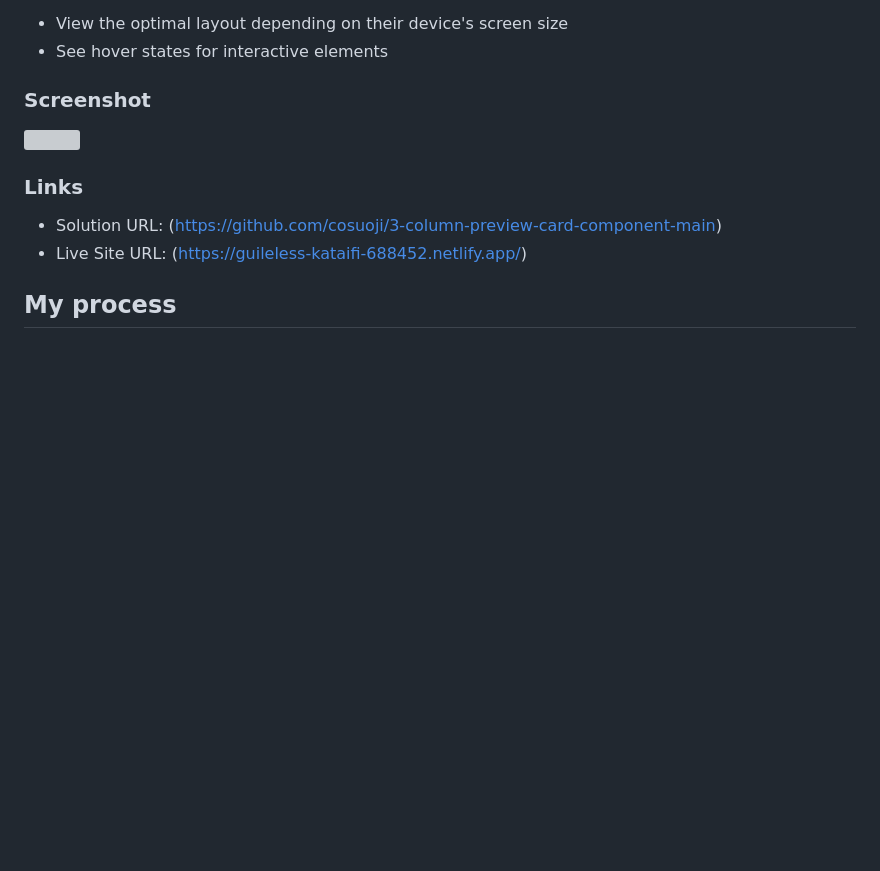
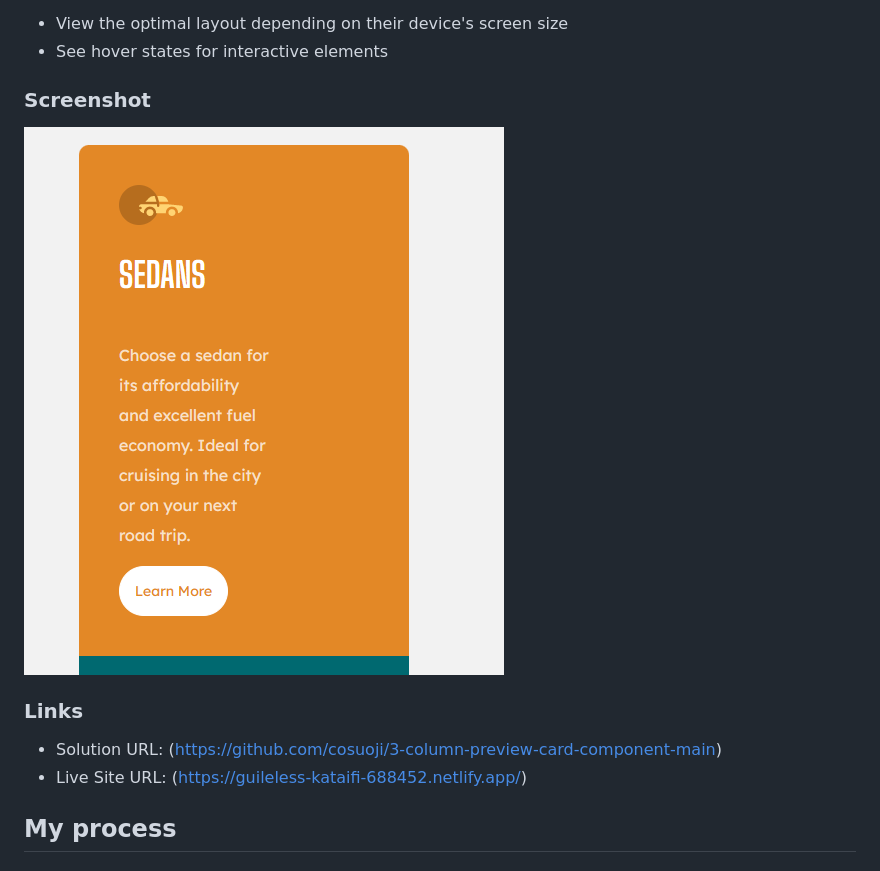
Before and after one commit to cosuoji/3-column-preview-card-component-main, a Markdown page: README-template.md, the part around the change. Drawn GitHub-style; pictures changed too: images/desktop.PNG (added); blank space fills up the shorter version; grey boxes are pictures that could not be loaded.

```diff
--- a/README-template.md
+++ b/README-template.md
@@ -24,7 +24,7 @@ Users should be able to:
 
 ### Screenshot
 
-![](./screenshot.jpg)
+![](/images/desktop.PNG)
 
 
 ### Links
```
Also changed, not shown: 2 other files.
